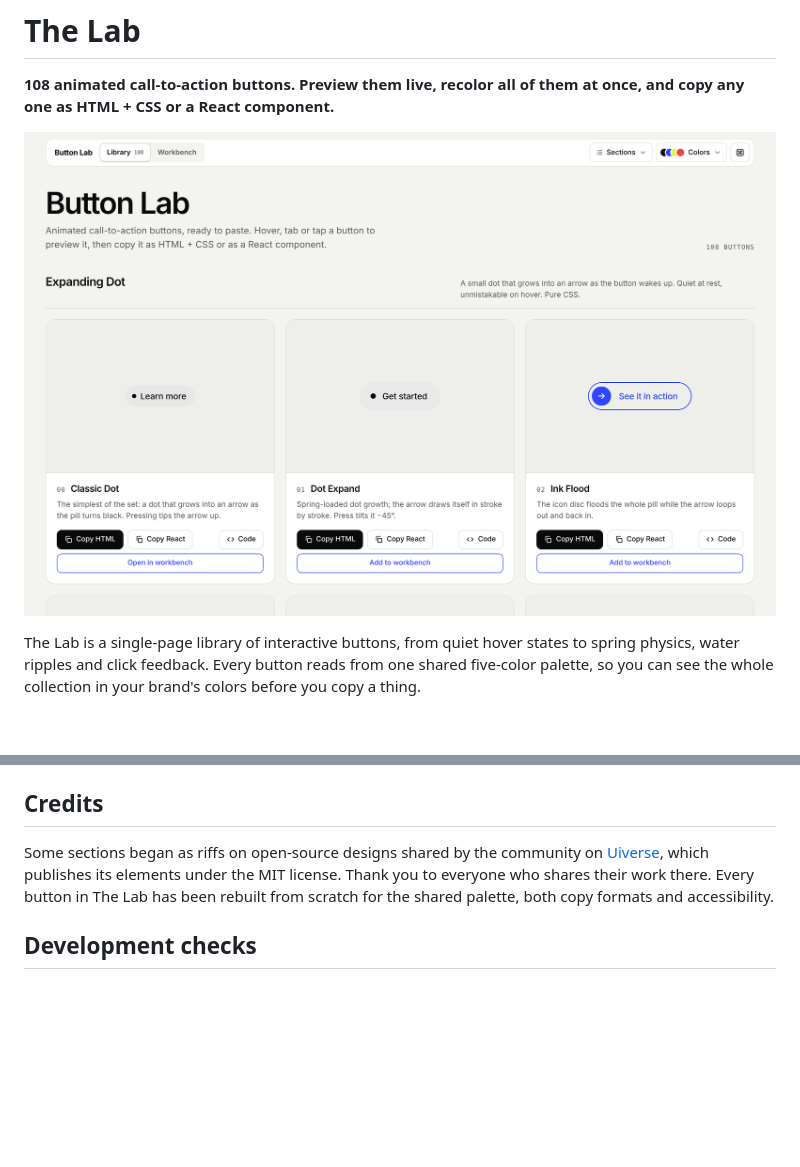
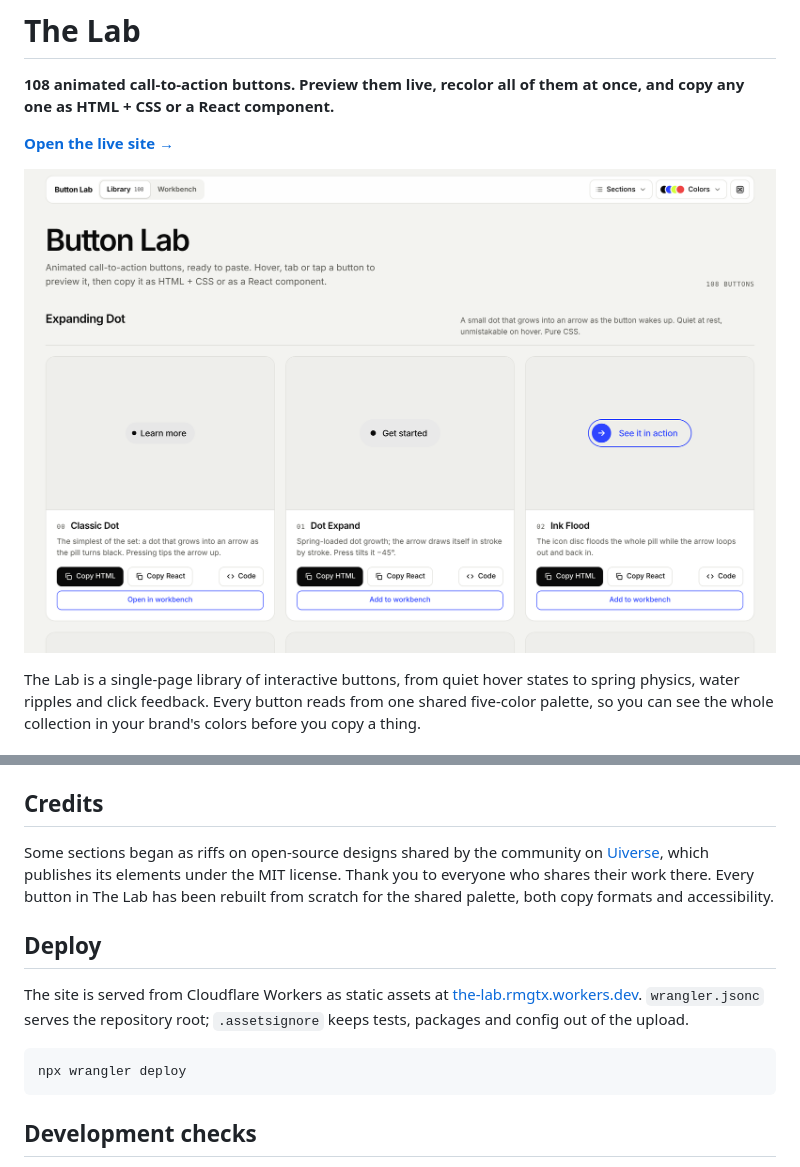
Before and after one commit to rmgtx/The_Lab, a Markdown page: README.md, 2 parts joined by grey strips. Rendered like a GitHub page; blank space fills up the shorter version.

Commit message:
README: link the live site and document deploys
Co-Authored-By: Claude Opus 5.5 <noreply@anthropic.com>
Claude-Session: https://claude.ai/code/session_0119U1nsTLnGppz8JXkYkz5n

````diff
--- a/README.md
+++ b/README.md
@@ -2,7 +2,9 @@
 
 **108 animated call-to-action buttons. Preview them live, recolor all of them at once, and copy any one as HTML + CSS or a React component.**
 
-![The Lab: the button library with its color bar](docs/preview.png)
+**[Open the live site →](https://the-lab.rmgtx.workers.dev)**
+
+![The Lab: the button library with its top bar](docs/preview.png)
 
 The Lab is a single-page library of interactive buttons, from quiet hover states to spring physics, water ripples and click feedback. Every button reads from one shared five-color palette, so you can see the whole collection in your brand's colors before you copy a thing.
 
@@ -136,6 +140,16 @@ Current versions of Chrome, Edge, Safari and Firefox. The buttons rely on CSS cu
 
 Some sections began as riffs on open-source designs shared by the community on [Uiverse](https://uiverse.io), which publishes its elements under the MIT license. Thank you to everyone who shares their work there. Every button in The Lab has been rebuilt from scratch for the shared palette, both copy formats and accessibility.
 
+## Deploy
+
+The site is served from Cloudflare Workers as static assets at
+[the-lab.rmgtx.workers.dev](https://the-lab.rmgtx.workers.dev). `wrangler.jsonc` serves the
+repository root; `.assetsignore` keeps tests, packages and config out of the upload.
+
+```bash
+npx wrangler deploy
+```
+
 ## Development checks
 
 The site still runs without installation or a build. Optional development
````
Also changed, not shown: other parts of README.md (+2 -0 lines).
